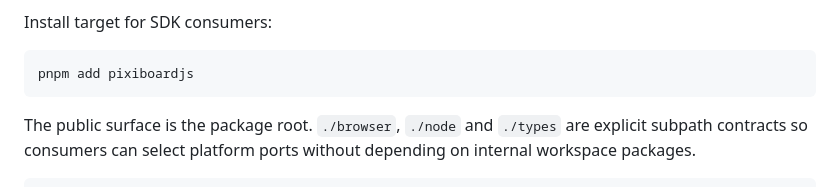
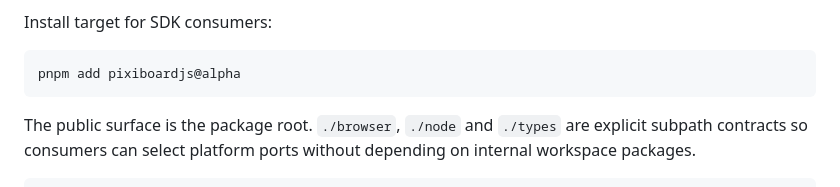
Before and after one commit to xindong/pixiboardSDK, a Markdown page: packages/pixiboardjs/README.md, the part around the change. Drawn GitHub-style.

````diff
--- a/packages/pixiboardjs/README.md
+++ b/packages/pixiboardjs/README.md
@@ -17,7 +17,7 @@ single-node render commit does not create or scan a full document snapshot.
 Install target for SDK consumers:
 
 ```sh
-pnpm add pixiboardjs
+pnpm add pixiboardjs@alpha
 ```
 
 The public surface is the package root. `./browser`, `./node` and `./types`
````
Also changed, not shown: README.md (+7 -0 lines), README.zh-CN.md (+4 -0 lines).
